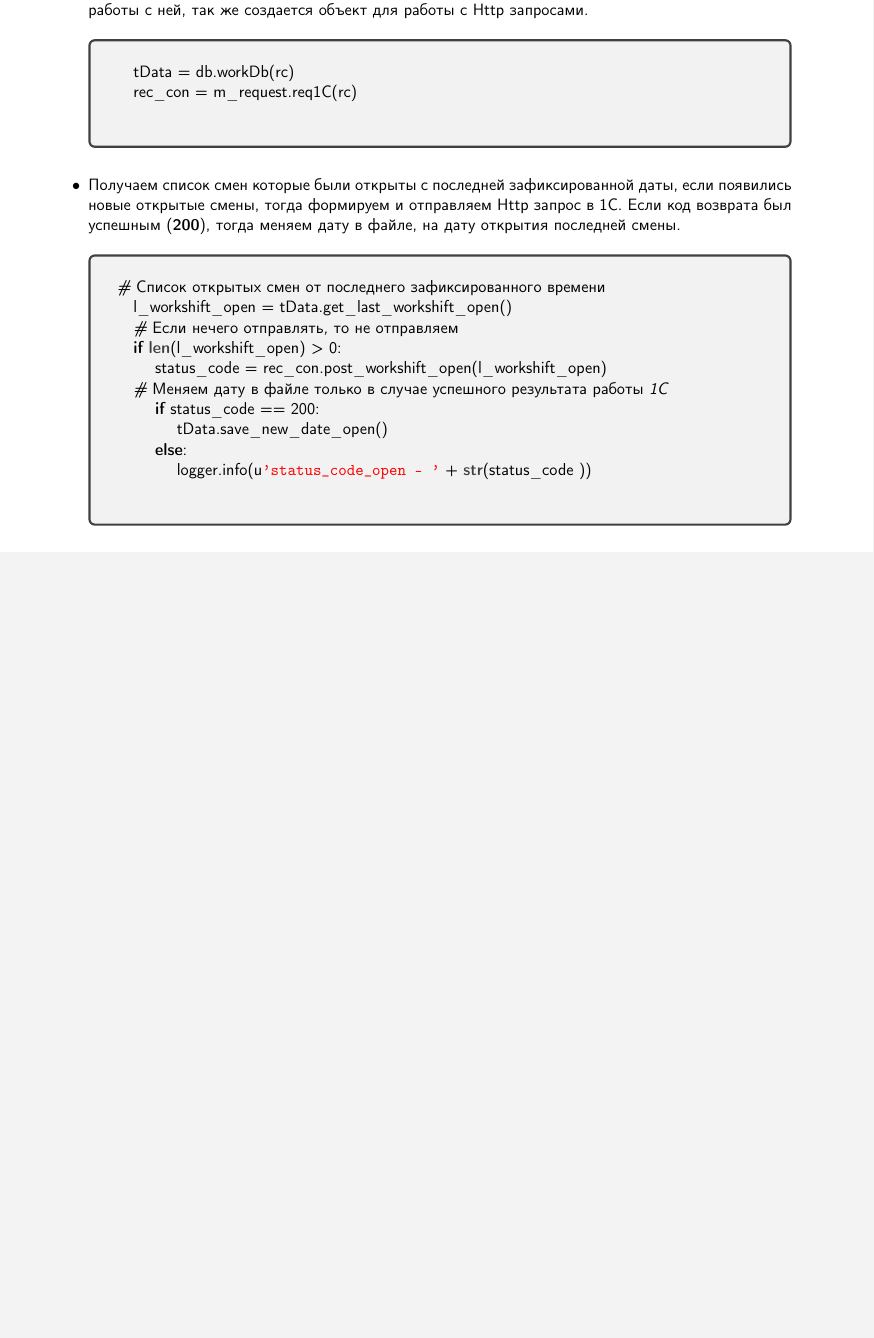
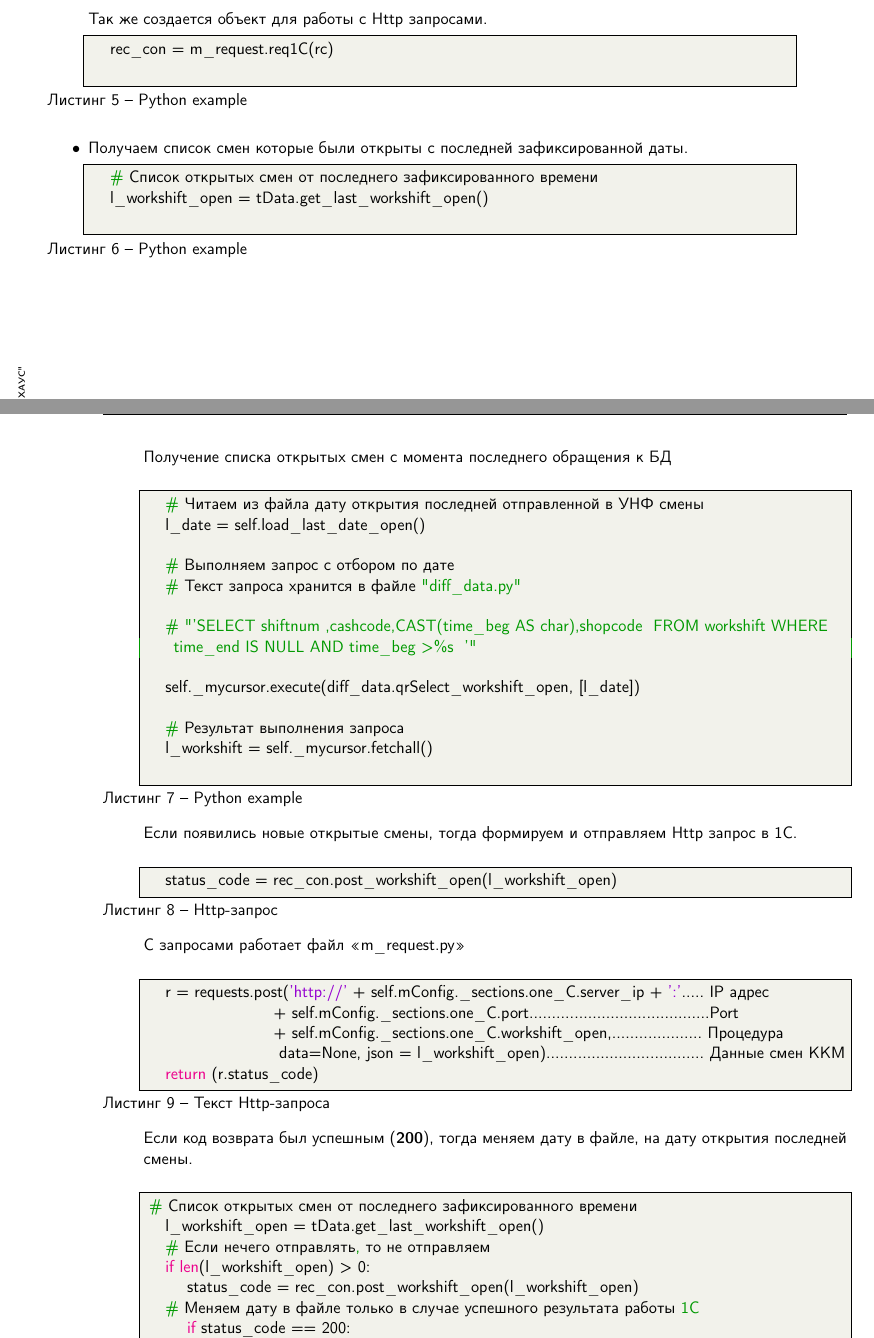
Before and after one commit to krugersu/instruction, a LaTeX thesis (Документация/КассовыеСмены/main.tex, which reads Документация/КассовыеСмены/m9.tex): part of page 8 of 12 before the commit and two parts of pages 10 and 11 of 15 after it, the two joined at a grey line, cut so that both start at the same text, the shorter picture padded with empty space. Compiled offline with pdfLaTeX.

Commit message:
Корректировка

```diff
--- a/Документация/КассовыеСмены/m9.tex
+++ b/Документация/КассовыеСмены/m9.tex
@@ -73,10 +95,7 @@ if __name__ == "__main__":
 
-\par
 
-\item При запуске функции <<main()>> происходит соединение с базой данных и создается объект для работы с ней, так же создается объект для работы с Http запросами.
+\newpage
+
+Настройки хранятся в файле \path{/config/config.ini} . Примерный вариант файла настроек:
 
 \begin{tcolorbox}
-	\begin{lstlisting}[language=Python,ndkeywordstyle=\color{darkgray}\bfseries,identifierstyle=\color{black},stringstyle=\color{red}\ttfamily,showstringspaces=false,keepspaces=true,extendedchars=\true]
-    tData = db.workDb(rc)
-	rec_con = m_request.req1C(rc)
-	\end{lstlisting}
@@ -83,4 +109,3 @@ if __name__ == "__main__":
 \end{tcolorbox}
 
 
-\item Получаем список смен которые были открыты с последней зафиксированной даты, если появились новые открытые смены, тогда формируем и отправляем Http запрос в 1С.
@@ -87,7 +136,57 @@ if __name__ == "__main__":
+Так же создается объект для работы с Http запросами.
+
+
+	\begin{lstlisting}[language=Python, caption=Python example]
+	rec_con = m_request.req1C(rc)
+		\end{lstlisting}
+
+
+\item Получаем список смен которые были открыты с последней зафиксированной даты.
+
+	\begin{lstlisting}[language=Python, caption=Python example]
+	# Список открытых смен от последнего зафиксированного времени
+	l_workshift_open = tData.get_last_workshift_open()
+	\end{lstlisting}
+
+\newpage
+Получение списка открытых смен с момента последнего обращения к БД
+\newline
+	\begin{lstlisting}[language=Python, caption=Python example]
+	# Читаем из файла дату открытия последней отправленной в УНФ смены
+	l_date = self.load_last_date_open()
+
+	# Выполняем запрос с отбором по дате
+	# Текст запроса хранится в файле "diff_data.py"
+
+	# "'SELECT shiftnum ,cashcode,CAST(time_beg AS char),shopcode  FROM workshift WHERE time_end IS NULL AND time_beg >%s  '"
+
+	self._mycursor.execute(diff_data.qrSelect_workshift_open, [l_date])
+
+	# Результат выполнения запроса
+	l_workshift = self._mycursor.fetchall()
+		\end{lstlisting}
+
+
+
+ Если появились новые открытые смены, тогда формируем и отправляем Http запрос в 1С.
+\newline
+\begin{lstlisting}[language=Python, caption=Http-запрос]
+	status_code = rec_con.post_workshift_open(l_workshift_open)
+\end{lstlisting}
+С запросами работает файл "<m\_request.py">
+\newline
+\begin{lstlisting}[language=Python, caption=Текст Http-запроса]
+	r = requests.post('http://' + self.mConfig._sections.one_C.server_ip + ':'..... IP адрес
+						+ self.mConfig._sections.one_C.port........................................Port
+						+ self.mConfig._sections.one_C.workshift_open,.................... Процедура
+						 data=None, json = l_workshift_open)................................... Данные смен ККМ
+	return (r.status_code)
+\end{lstlisting}
+
 Если код возврата был успешным (\textbf{200}), тогда меняем дату в файле, на дату открытия последней смены.
+\newline
 
-\begin{tcolorbox}
-	\begin{lstlisting}[language=Python,ndkeywordstyle=\color{darkgray}\bfseries,identifierstyle=\color{black},stringstyle=\color{red}\ttfamily,showstringspaces=false,keepspaces=true,extendedchars=\true]
+	\begin{lstlisting}[language=Python, caption=Python example]
  # Список открытых смен от последнего зафиксированного времени
 	l_workshift_open = tData.get_last_workshift_open()
 	# Если нечего отправлять, то не отправляем
@@ -97,10 +196,10 @@ if __name__ == "__main__":
 		if status_code == 200:
 			tData.save_new_date_open()
 		else:
-			logger.info(u'status_code_open - ' + str(status_code ))
+			logger.info('status_code_open - ' + str(status_code ))
 	\end{lstlisting}
-\end{tcolorbox}
 
 
+\newpage
 \item Получаем список смен которые были закрыты с последней зафиксированной даты, если появились новые закрытые смены, тогда формируем и отправляем Http запрос в 1С.
 Если код возврата был успешным (\textbf{200}), тогда меняем дату в файле, на дату закрытия последней смены.
```
Also changed, not shown: Документация/КассовыеСмены/preambula.tex (+34 -1 lines), Документация/КассовыеСмены/images/SymPy2017.pdf (added), Документация/КассовыеСмены/main.pdf, Документация/КассовыеСмены/m9.tex (70 more changed lines), 1 other file.
